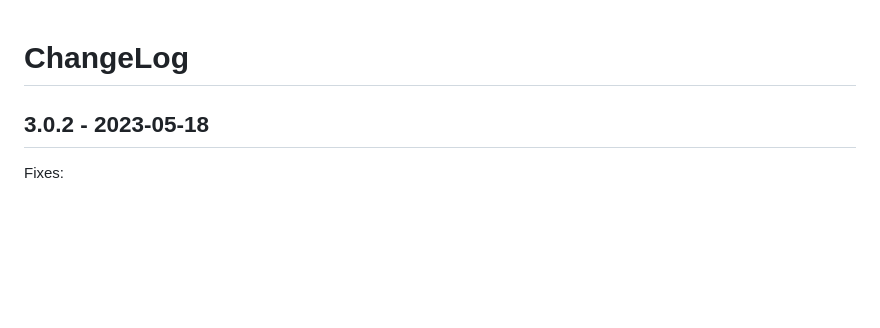
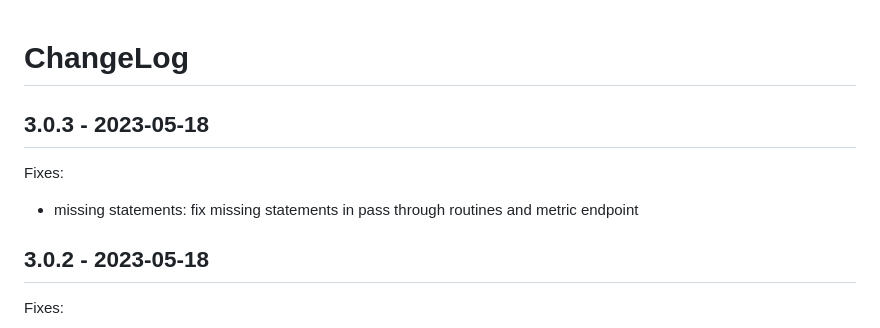
Before and after one commit to DE-IBH/b3lb, a Markdown page: CHANGELOG.md, the part around the change. GitHub-like rendering; blank space fills up the shorter version.

Commit message:
CHANGELOG.md: update for missing statement fix

```diff
--- a/CHANGELOG.md
+++ b/CHANGELOG.md
@@ -1,4 +1,9 @@
 # ChangeLog
+
+## 3.0.3 - 2023-05-18
+
+Fixes:
+- missing statements: fix missing statements in pass through routines and metric endpoint
 
 ## 3.0.2 - 2023-05-18
 
```
